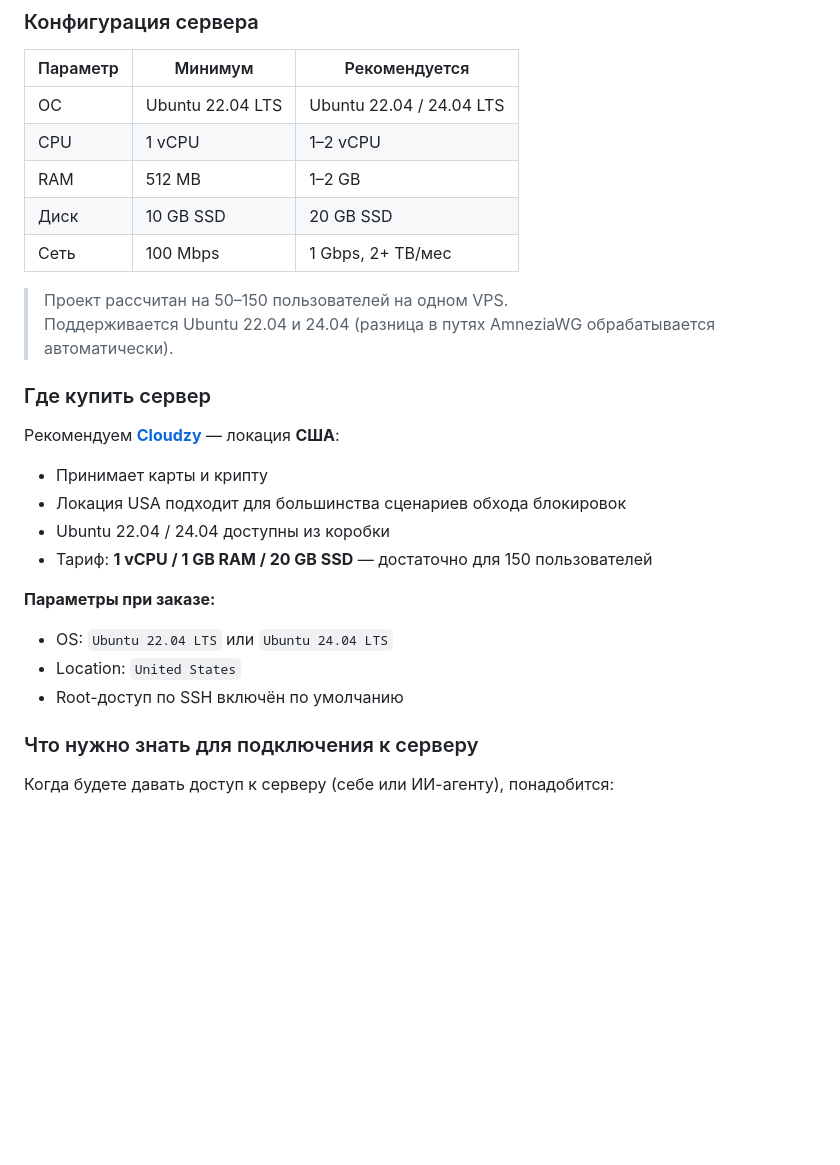
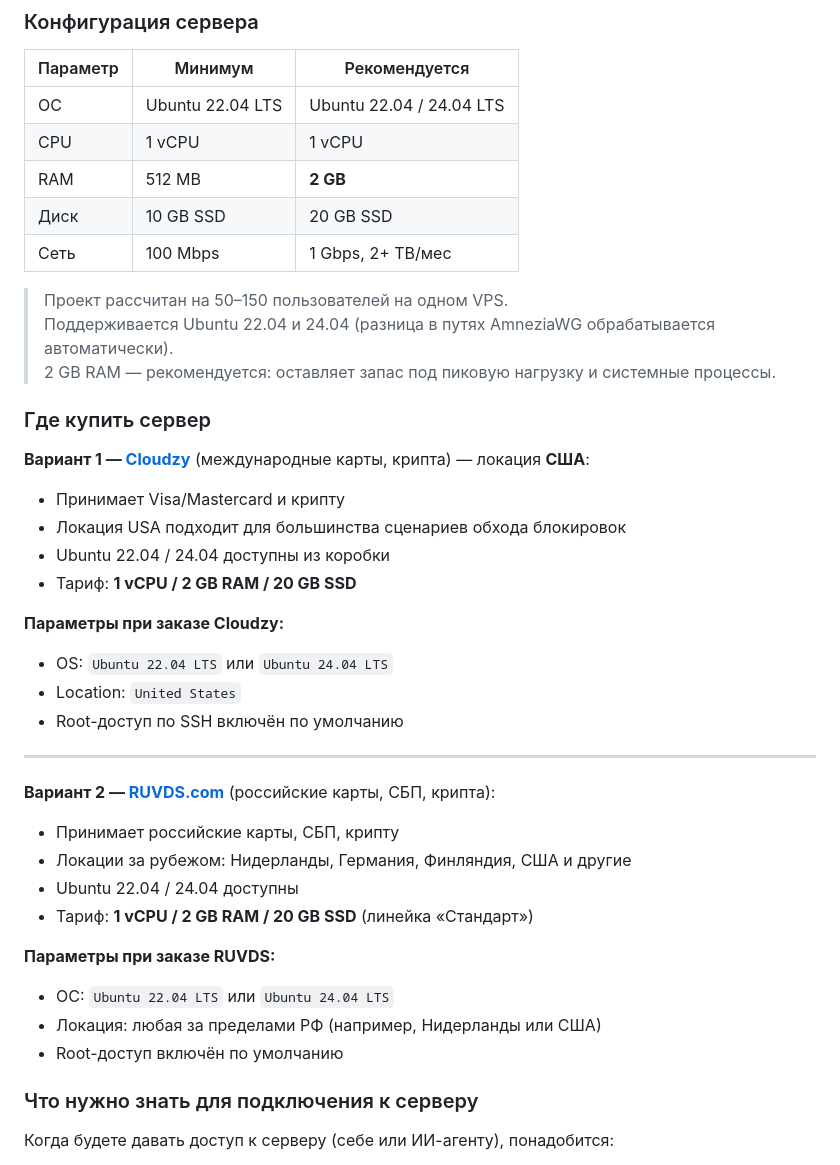
Before and after one commit to lenin5558dif/vpn_bot, a Markdown page: INSTALL.md, the part around the change. Rendered like a GitHub page; blank space fills up the shorter version.

```diff
--- a/INSTALL.md
+++ b/INSTALL.md
@@ -26,27 +26,42 @@ Telegram-бот + VPN-сервер (AmneziaWG) на Ubuntu 22.04 / 24.04.
 | Параметр | Минимум | Рекомендуется |
 |---|---|---|
 | ОС | Ubuntu 22.04 LTS | Ubuntu 22.04 / 24.04 LTS |
-| CPU | 1 vCPU | 1–2 vCPU |
-| RAM | 512 MB | 1–2 GB |
+| CPU | 1 vCPU | 1 vCPU |
+| RAM | 512 MB | **2 GB** |
 | Диск | 10 GB SSD | 20 GB SSD |
 | Сеть | 100 Mbps | 1 Gbps, 2+ TB/мес |
 
 > Проект рассчитан на 50–150 пользователей на одном VPS.
 > Поддерживается Ubuntu 22.04 и 24.04 (разница в путях AmneziaWG обрабатывается автоматически).
+> 2 GB RAM — рекомендуется: оставляет запас под пиковую нагрузку и системные процессы.
 
 ### Где купить сервер
 
-Рекомендуем **[Cloudzy](https://cloudzy.com)** — локация **США**:
+**Вариант 1 — [Cloudzy](https://cloudzy.com)** (международные карты, крипта) — локация **США**:
 
-- Принимает карты и крипту
+- Принимает Visa/Mastercard и крипту
 - Локация USA подходит для большинства сценариев обхода блокировок
 - Ubuntu 22.04 / 24.04 доступны из коробки
-- Тариф: **1 vCPU / 1 GB RAM / 20 GB SSD** — достаточно для 150 пользователей
+- Тариф: **1 vCPU / 2 GB RAM / 20 GB SSD**
 
-**Параметры при заказе:**
+**Параметры при заказе Cloudzy:**
 - OS: `Ubuntu 22.04 LTS` или `Ubuntu 24.04 LTS`
 - Location: `United States`
 - Root-доступ по SSH включён по умолчанию
+
+---
+
+**Вариант 2 — [RUVDS.com](https://ruvds.com)** (российские карты, СБП, крипта):
+
+- Принимает российские карты, СБП, крипту
+- Локации за рубежом: Нидерланды, Германия, Финляндия, США и другие
+- Ubuntu 22.04 / 24.04 доступны
+- Тариф: **1 vCPU / 2 GB RAM / 20 GB SSD** (линейка «Стандарт»)
+
+**Параметры при заказе RUVDS:**
+- ОС: `Ubuntu 22.04 LTS` или `Ubuntu 24.04 LTS`
+- Локация: любая за пределами РФ (например, Нидерланды или США)
+- Root-доступ включён по умолчанию
 
 ### Что нужно знать для подключения к серверу
 Когда будете давать доступ к серверу (себе или ИИ-агенту), понадобится:
```
Also changed, not shown: README.md (+5 -3 lines).
